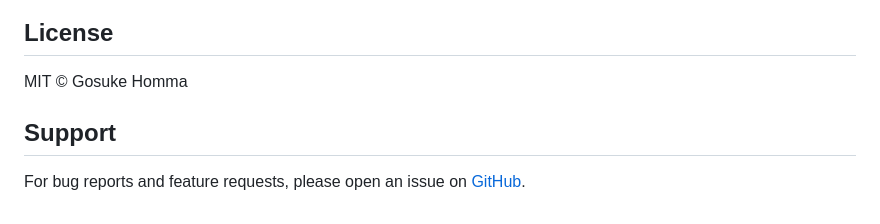
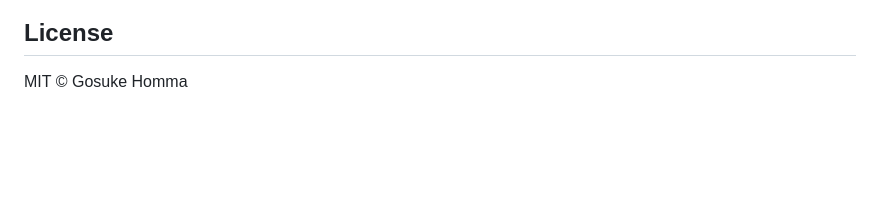
Before and after one commit to gosukehommaEX/simFastBOIN, a Markdown page: README.md, the part around the change. Rendered like a GitHub page; blank space fills up the shorter version.

```diff
--- a/README.md
+++ b/README.md
@@ -439,7 +439,3 @@ See [NEWS.md](NEWS.md) for detailed version history.
 ## License
 
 MIT © Gosuke Homma
-
-## Support
-
-For bug reports and feature requests, please open an issue on [GitHub](https://github.com/gosukehommaEX/simFastBOIN/issues).
```
